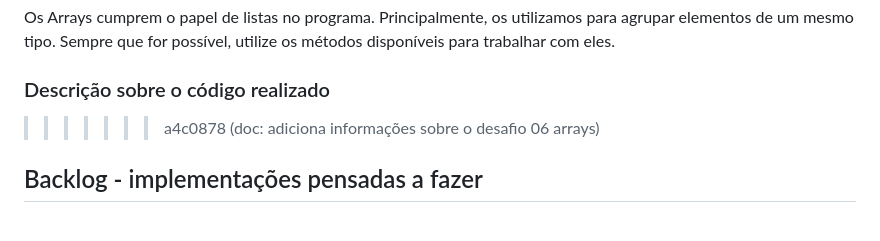
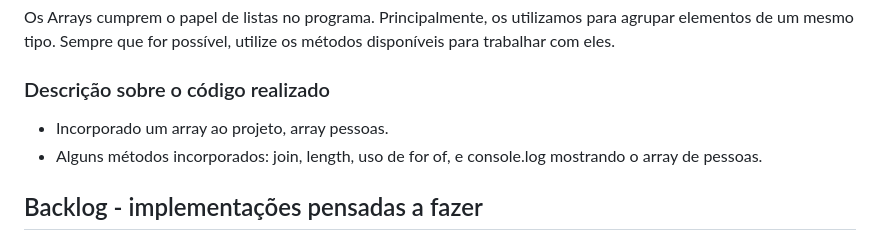
Before and after one commit to CoderHouseJS-egw/entrega04-44260-daikawa, a Markdown page: README.md, the part around the change. Rendered like a GitHub page.

Commit message:
doc: adiciona informações sobre o desafio 6 ao arquivo README

```diff
--- a/README.md
+++ b/README.md
@@ -73,8 +73,8 @@ Reconhecer elementos no simulador cuja informação está composta por mais de u
 Os Arrays cumprem o papel de listas no programa. Principalmente, os utilizamos para agrupar elementos de um mesmo tipo. Sempre que for possível, utilize os métodos disponíveis para trabalhar com eles.
 
 ### Descrição sobre o código realizado
-
->>>>>>> a4c0878 (doc: adiciona informações sobre o desafio 06 arrays)
+- Incorporado um array ao projeto, array pessoas.
+- Alguns métodos incorporados: join, length, uso de for of, e console.log mostrando o array de pessoas.
 ## Backlog - implementações pensadas a fazer
 - [ ] quando for possível armazenar dados, somar as refeições e dizer se o goal de calorias foi atingido ou ultrapassado
 - [ ] somar os treinos e poder dizer se o goal de treinos foi atingido ou foi além
```
